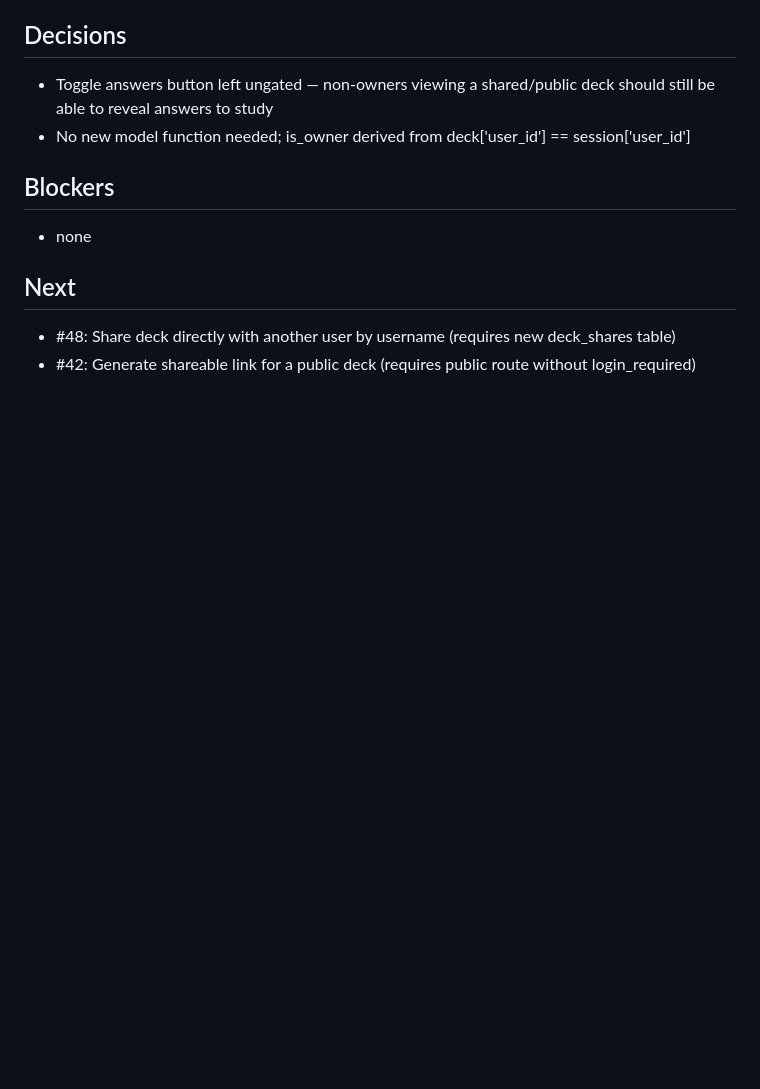
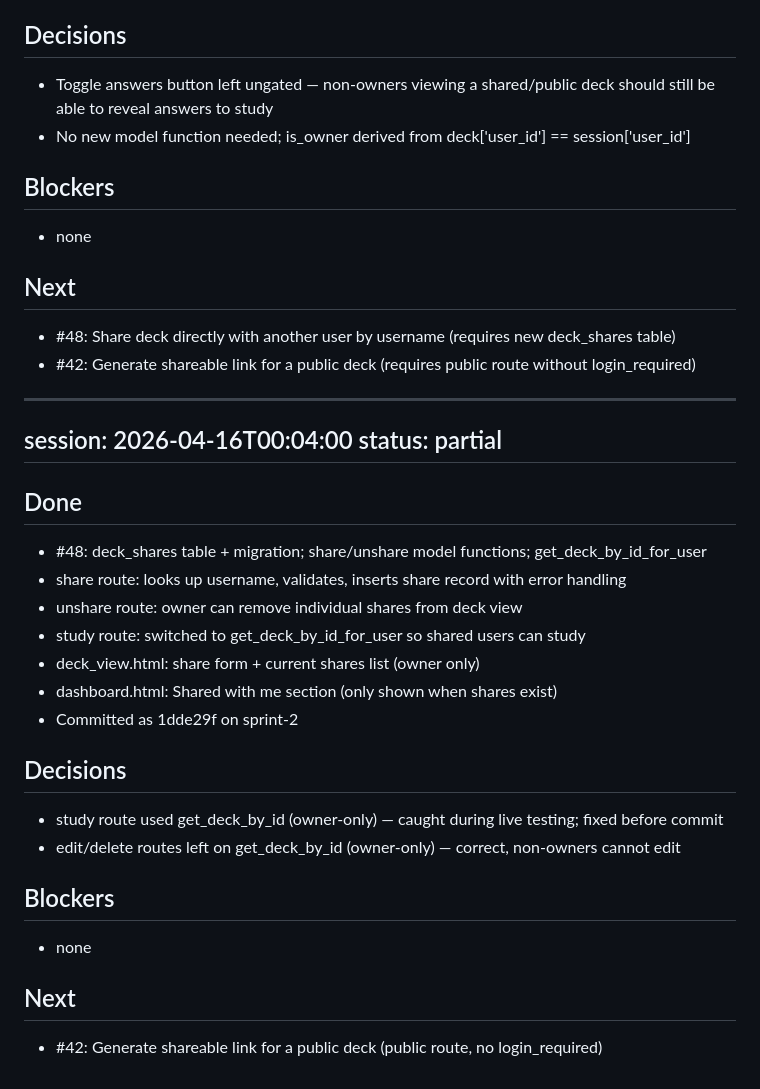
Before and after one commit to anaylo5450/625_GROUP_PROJECT, a Markdown page: progress.md, the part around the change. Drawn GitHub-style; blank space fills up the shorter version.

```diff
--- a/progress.md
+++ b/progress.md
@@ -88,3 +88,26 @@ status: partial
 ## Next
 - #48: Share deck directly with another user by username (requires new deck_shares table)
 - #42: Generate shareable link for a public deck (requires public route without login_required)
+
+---
+session: 2026-04-16T00:04:00
+status: partial
+---
+## Done
+- #48: deck_shares table + migration; share/unshare model functions; get_deck_by_id_for_user
+- share route: looks up username, validates, inserts share record with error handling
+- unshare route: owner can remove individual shares from deck view
+- study route: switched to get_deck_by_id_for_user so shared users can study
+- deck_view.html: share form + current shares list (owner only)
+- dashboard.html: Shared with me section (only shown when shares exist)
+- Committed as 1dde29f on sprint-2
+
+## Decisions
+- study route used get_deck_by_id (owner-only) — caught during live testing; fixed before commit
+- edit/delete routes left on get_deck_by_id (owner-only) — correct, non-owners cannot edit
+
+## Blockers
+- none
+
+## Next
+- #42: Generate shareable link for a public deck (public route, no login_required)
```
Also changed, not shown: README.md (+1 -0 lines).
